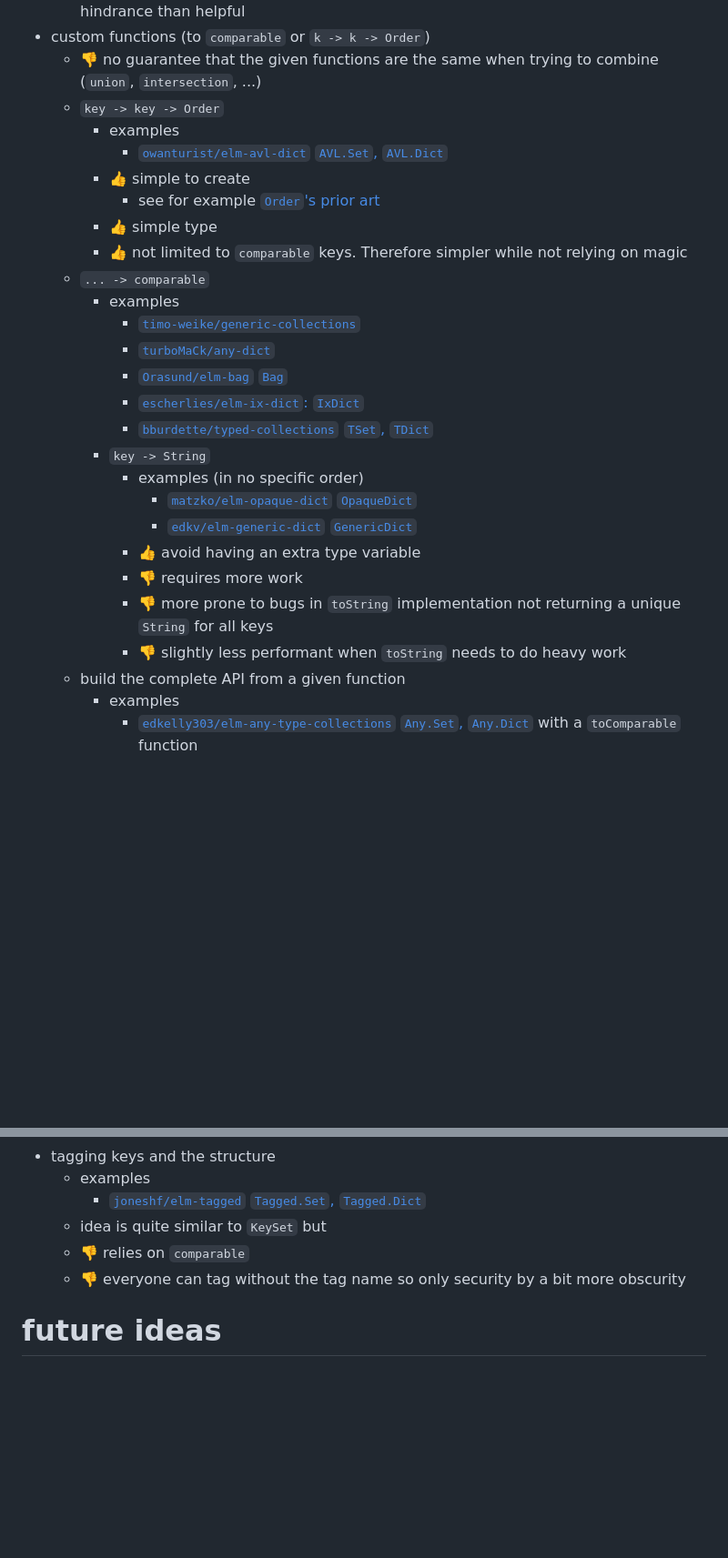
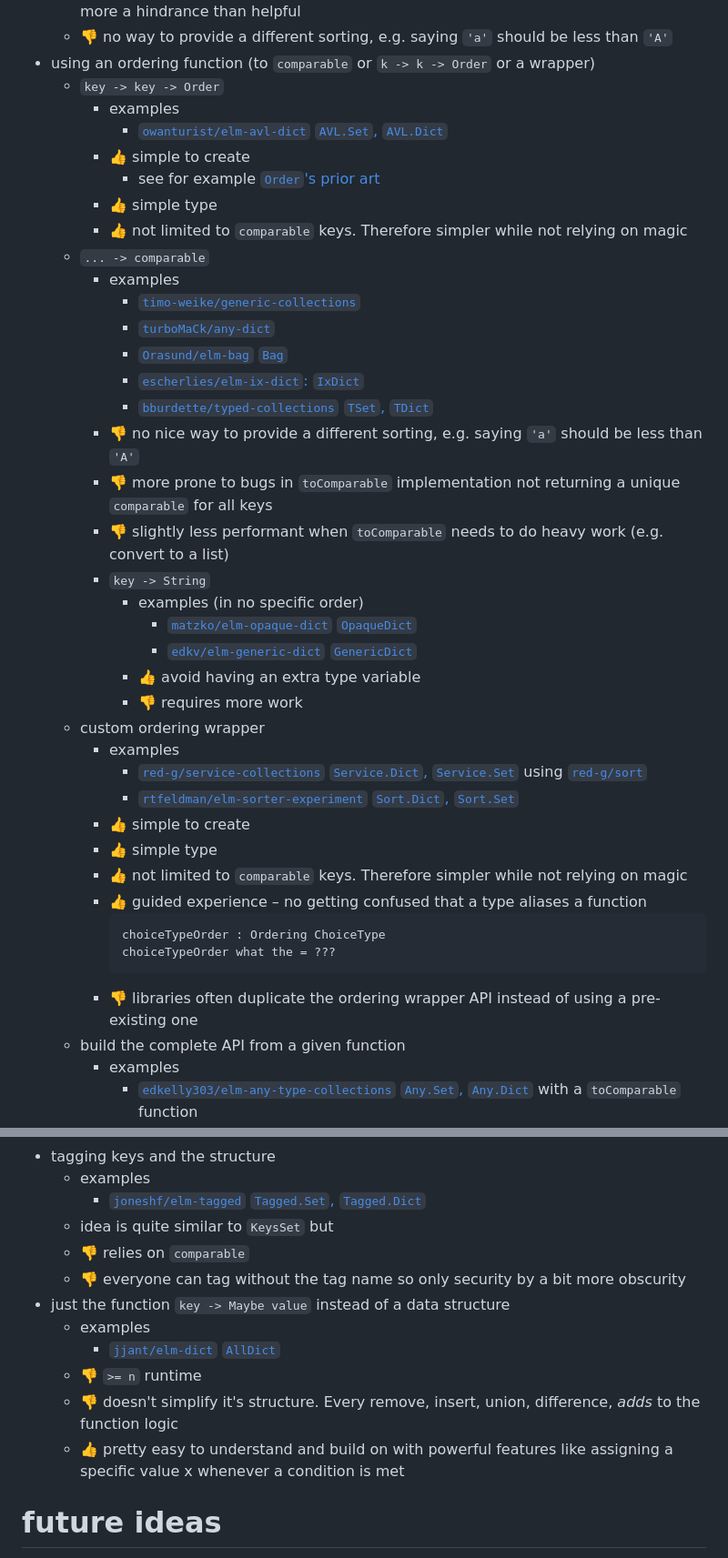
Before and after one commit to lue-bird/elm-keysset, a Markdown page: README.md, 2 parts joined by grey strips. Shown: that part at 91% size. Drawn GitHub-style; blank space fills up the shorter version.

````diff
--- a/README.md
+++ b/README.md
@@ -400,7 +400,6 @@ Maybe take a look at graphs or [elm-bidict](https://github.com/Janiczek/elm-bidi
         Often more a hindrance than helpful
-  - custom functions (to `comparable` or `k -> k -> Order`)
-      - 👎 no guarantee that the given functions are the same
-        when trying to combine (`union`, `intersection`, ...)
+      - 👎 no way to provide a different sorting, e.g. saying `'a'` should be less than `'A'`
+  - using an ordering function (to `comparable` or `k -> k -> Order` or a wrapper)
       - `key -> key -> Order`
           - examples
               - [`owanturist/elm-avl-dict` `AVL.Set`, `AVL.Dict`](https://dark.elm.dmy.fr/packages/owanturist/elm-avl-dict/latest/)
@@ -412,17 +411,31 @@ Maybe take a look at graphs or [elm-bidict](https://github.com/Janiczek/elm-bidi
           - examples
               - [`timo-weike/generic-collections`](https://dark.elm.dmy.fr/packages/timo-weike/generic-collections/latest/)
               - [`turboMaCk/any-dict`](https://dark.elm.dmy.fr/packages/turboMaCk/any-dict/latest/)
-              - [`Orasund/elm-bag` `Bag`](https://package.elm-lang.org/packages/Orasund/elm-bag/latest/Bag)
-              - [`escherlies/elm-ix-dict`: `IxDict`](https://package.elm-lang.org/packages/escherlies/elm-ix-dict/latest/)
-              - [`bburdette/typed-collections` `TSet`, `TDict`](https://package.elm-lang.org/packages/bburdette/typed-collections/latest/)
+              - [`Orasund/elm-bag` `Bag`](https://dark.elm.dmy.fr/packages/Orasund/elm-bag/latest/Bag)
+              - [`escherlies/elm-ix-dict`: `IxDict`](https://dark.elm.dmy.fr/packages/escherlies/elm-ix-dict/latest/)
+              - [`bburdette/typed-collections` `TSet`, `TDict`](https://dark.elm.dmy.fr/packages/bburdette/typed-collections/latest/)
+          - 👎 no nice way to provide a different sorting, e.g. saying `'a'` should be less than `'A'`
+          - 👎 more prone to bugs in `toComparable` implementation not returning a unique `comparable` for all keys
+          - 👎 slightly less performant when `toComparable` needs to do heavy work (e.g. convert to a list)
           - `key -> String`
               - examples (in no specific order)
                   - [`matzko/elm-opaque-dict` `OpaqueDict`](https://dark.elm.dmy.fr/packages/matzko/elm-opaque-dict/latest/)
                   - [`edkv/elm-generic-dict` `GenericDict`](https://dark.elm.dmy.fr/packages/edkv/elm-generic-dict/latest/)
               - 👍 avoid having an extra type variable
               - 👎 requires more work
-              - 👎 more prone to bugs in `toString` implementation not returning a unique `String` for all keys
-              - 👎 slightly less performant when `toString` needs to do heavy work
+      - custom ordering wrapper
+          - examples
+              - [`red-g/service-collections` `Service.Dict`, `Service.Set`](https://dark.elm.dmy.fr/packages/red-g/service-collections/latest/) using [`red-g/sort`](https://dark.elm.dmy.fr/packages/red-g/sort/latest/)
+              - [`rtfeldman/elm-sorter-experiment` `Sort.Dict`, `Sort.Set`](https://dark.elm.dmy.fr/packages/rtfeldman/elm-sorter-experiment/latest/)
+          - 👍 simple to create
+          - 👍 simple type
+          - 👍 not limited to `comparable` keys. Therefore simpler while not relying on magic
+          - 👍 guided experience – no getting confused that a type aliases a function
+            ```elm
+            choiceTypeOrder : Ordering ChoiceType
+            choiceTypeOrder what the = ???
+            ```
+          - 👎 libraries often duplicate the ordering wrapper API instead of using a pre-existing one
       - build the complete API from a given function
           - examples
               - [`edkelly303/elm-any-type-collections` `Any.Set`, `Any.Dict`](https://dark.elm.dmy.fr/packages/edkelly303/elm-any-type-collections/latest/) with a `toComparable` function
@@ -461,9 +478,15 @@ Maybe take a look at graphs or [elm-bidict](https://github.com/Janiczek/elm-bidi
   - tagging keys and the structure
       - examples
           - [`joneshf/elm-tagged` `Tagged.Set`, `Tagged.Dict`](https://dark.elm.dmy.fr/packages/joneshf/elm-tagged/latest/Tagged-Dict)
-      - idea is quite similar to `KeySet` but
+      - idea is quite similar to `KeysSet` but
       - 👎 relies on `comparable`
       - 👎 everyone can tag without the tag name so only security by a bit more obscurity
+  - just the function `key -> Maybe value` instead of a data structure
+      - examples
+          - [`jjant/elm-dict` `AllDict`](https://dark.elm.dmy.fr/packages/jjant/elm-dict/latest/AllDict)
+      - 👎 `>= n` runtime
+      - 👎 doesn't simplify it's structure. Every remove, insert, union, difference, _adds_ to the function logic
+      - 👍 pretty easy to understand and build on with powerful features like assigning a specific value x whenever a condition is met
 
 # future ideas
 
````
Also changed, not shown: other parts of README.md (+19 -15 lines).
